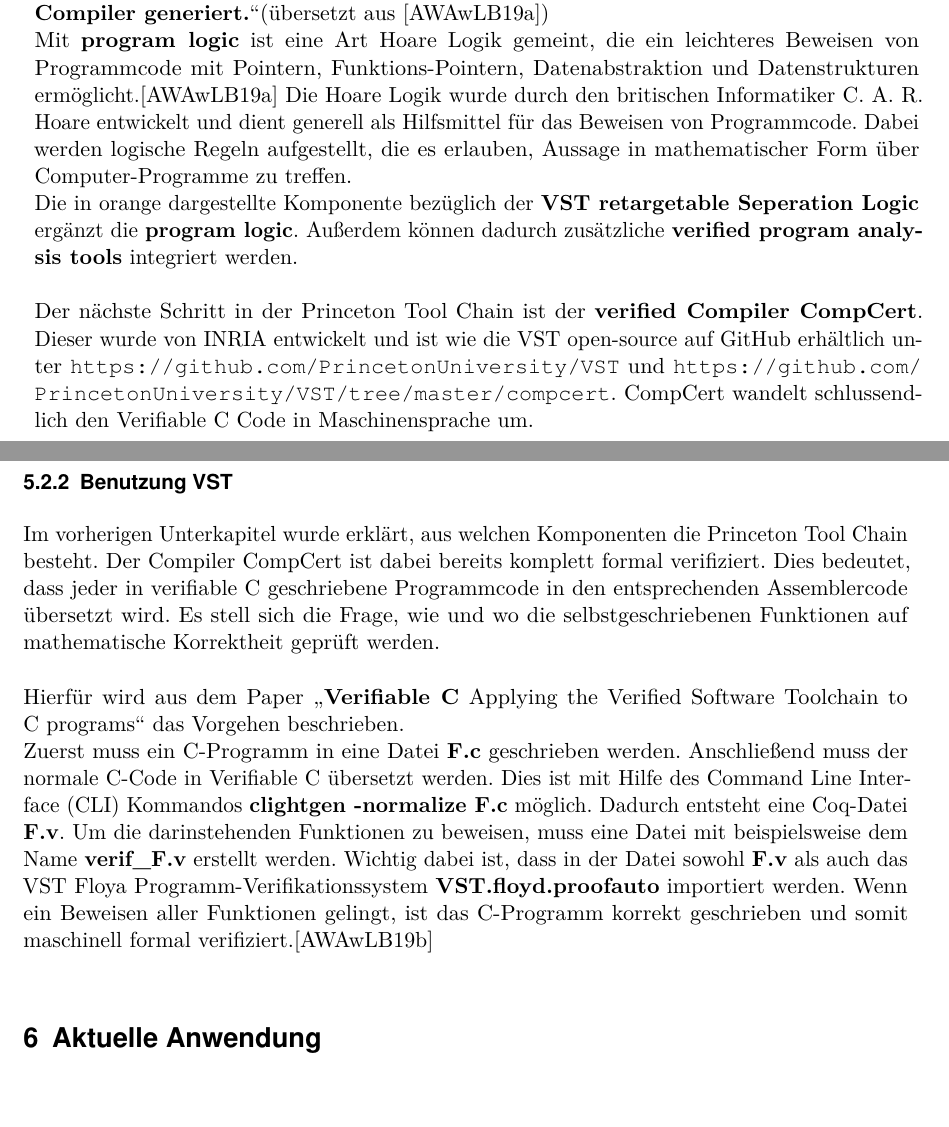
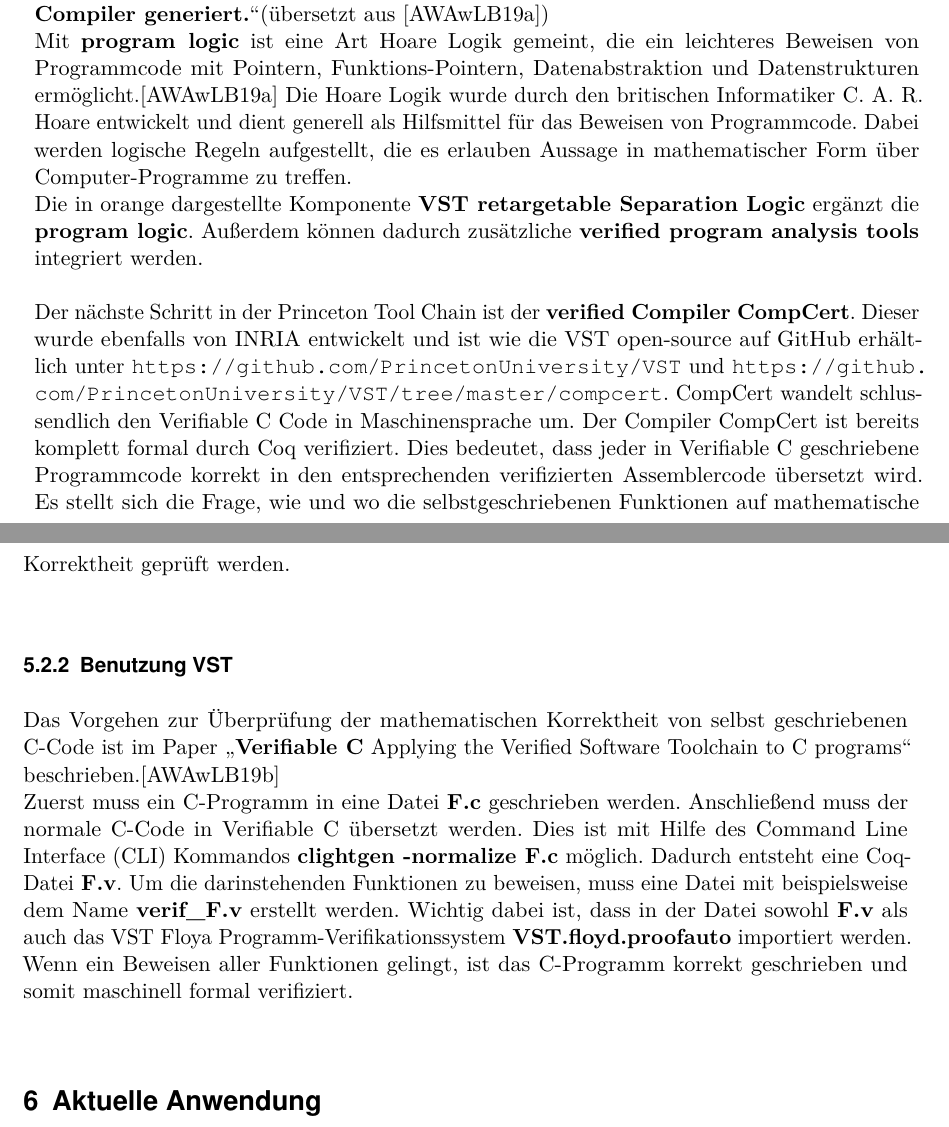
Before and after one commit to LukasKiederle/seminar-coq, a LaTeX thesis (vorlage-seminararbeiten-tex/thesis.tex, which reads vorlage-seminararbeiten-tex/chapters.tex): two parts of pages 21 and 22 of 28, joined at a grey line, cut so that both start at the same text. Compiled offline with pdfLaTeX.

Commit message:
small updates

```diff
--- a/vorlage-seminararbeiten-tex/chapters.tex
+++ b/vorlage-seminararbeiten-tex/chapters.tex
@@ -452,20 +452,17 @@ In folgender Abbildung \ref{fig:vst} sind die einzelnen Komponenten von der VST
 Zuerst wird dabei das C-Source-Programm in Verifiable C übersetzt.
 "`Verifiable C ist grundsätzlich korrekt. Das heißt, es ist nachgewiesen (mit einem maschinell geprüften Beweis im Coq-Proof-Assistenten), dass:\\
 \textbf{Egal welche beobachtbare Eigenschaft eines C-Programms Sie auch immer beweisen wollen. Unter Verwendung der Verifiable C-Programmlogik, wird diese Eigenschaft
-	tatsächlich im Assemblerprogramm enthalten sein, welches der C-Compiler generiert.}"'(übersetzt aus \cite{Appel02:VST})\\
-Mit \textbf{program logic} ist eine Art Hoare Logik gemeint, die ein leichteres Beweisen von Programmcode mit Pointern, Funktions-Pointern, Datenabstraktion und Datenstrukturen ermöglicht.\cite{Appel02:VST} Die Hoare Logik wurde durch den britischen Informatiker C. A. R. Hoare entwickelt und dient generell als Hilfsmittel für das Beweisen von Programmcode. Dabei werden logische Regeln aufgestellt, die es erlauben, Aussage in mathematischer Form über Computer-Programme zu treffen.\\
-Die in orange dargestellte Komponente bezüglich der \textbf{VST retargetable Seperation Logic} ergänzt die \textbf{program logic}. Außerdem können dadurch zusätzliche \textbf{verified program analysis tools} integriert werden.\\
+tatsächlich im Assemblerprogramm enthalten sein, welches der C-Compiler generiert.}"'(übersetzt aus \cite{Appel02:VST})\\
+Mit \textbf{program logic} ist eine Art Hoare Logik gemeint, die ein leichteres Beweisen von Programmcode mit Pointern, Funktions-Pointern, Datenabstraktion und Datenstrukturen ermöglicht.\cite{Appel02:VST} Die Hoare Logik wurde durch den britischen Informatiker C. A. R. Hoare entwickelt und dient generell als Hilfsmittel für das Beweisen von Programmcode. Dabei werden logische Regeln aufgestellt, die es erlauben Aussage in mathematischer Form über Computer-Programme zu treffen.\\
+Die in orange dargestellte Komponente \textbf{VST retargetable Separation Logic} ergänzt die \textbf{program logic}. Außerdem können dadurch zusätzliche \textbf{verified program analysis tools} integriert werden.\\
 \\
-Der nächste Schritt in der Princeton Tool Chain ist der \textbf{verified Compiler CompCert}. Dieser wurde von INRIA entwickelt und ist wie die VST open-source auf GitHub erhältlich unter \url{https://github.com/PrincetonUniversity/VST} und \url{https://github.com/PrincetonUniversity/VST/tree/master/compcert}.
+Der nächste Schritt in der Princeton Tool Chain ist der \textbf{verified Compiler CompCert}. Dieser wurde ebenfalls von INRIA entwickelt und ist wie die VST open-source auf GitHub erhältlich unter \url{https://github.com/PrincetonUniversity/VST} und \url{https://github.com/PrincetonUniversity/VST/tree/master/compcert}.
 CompCert wandelt schlussendlich den Verifiable C Code in Maschinensprache um.
-
-
+Der Compiler CompCert ist bereits komplett formal durch Coq verifiziert. Dies bedeutet, dass jeder in Verifiable C geschriebene Programmcode korrekt in den entsprechenden verifizierten Assemblercode übersetzt wird. Es stellt sich die Frage, wie und wo die selbstgeschriebenen Funktionen auf mathematische Korrektheit geprüft werden.
 
 \subsubsection{Benutzung VST}
-Im vorherigen Unterkapitel wurde erklärt, aus welchen Komponenten die Princeton Tool Chain besteht. Der Compiler CompCert ist dabei bereits komplett formal verifiziert. Dies bedeutet, dass jeder in verifiable C geschriebene Programmcode in den entsprechenden Assemblercode übersetzt wird. Es stell sich die Frage, wie und wo die selbstgeschriebenen Funktionen auf mathematische Korrektheit geprüft werden.\\
-\\
-{Hierfür wird aus dem Paper "`\textbf{Verifiable C} Applying the Verified Software Toolchain to C programs"' das Vorgehen beschrieben.\\
-Zuerst muss ein C-Programm in eine Datei \textbf{F.c} geschrieben werden. Anschließend muss der normale C-Code in Verifiable C übersetzt werden. Dies ist mit Hilfe des Command Line Interface (CLI) Kommandos \textbf{clightgen -normalize F.c} möglich. Dadurch entsteht eine Coq-Datei \textbf{F.v}. Um die darinstehenden Funktionen zu beweisen, muss eine Datei mit beispielsweise dem Name \textbf{verif\_F.v} erstellt werden. Wichtig dabei ist, dass in der Datei sowohl \textbf{F.v} als auch das VST Floya Programm-Verifikationssystem \textbf{VST.floyd.proofauto} importiert werden. Wenn ein Beweisen aller Funktionen gelingt, ist das C-Programm korrekt geschrieben und somit maschinell formal verifiziert.}\cite{Appel01:VST}
+Das Vorgehen zur Überprüfung der mathematischen Korrektheit von selbst geschriebenen C-Code ist im Paper "`\textbf{Verifiable C} Applying the Verified Software Toolchain to C programs"' beschrieben.\cite{Appel01:VST}\\
+Zuerst muss ein C-Programm in eine Datei \textbf{F.c} geschrieben werden. Anschließend muss der normale C-Code in Verifiable C übersetzt werden. Dies ist mit Hilfe des Command Line Interface (CLI) Kommandos \textbf{clightgen -normalize F.c} möglich. Dadurch entsteht eine Coq-Datei \textbf{F.v}. Um die darinstehenden Funktionen zu beweisen, muss eine Datei mit beispielsweise dem Name \textbf{verif\_F.v} erstellt werden. Wichtig dabei ist, dass in der Datei sowohl \textbf{F.v} als auch das VST Floya Programm-Verifikationssystem \textbf{VST.floyd.proofauto} importiert werden. Wenn ein Beweisen aller Funktionen gelingt, ist das C-Programm korrekt geschrieben und somit maschinell formal verifiziert.
 
 
 \section{Aktuelle Anwendung}
```
Also changed, not shown: vorlage-seminararbeiten-tex/thesis.pdf, vorlage-seminararbeiten-tex/chapters.tex (2 more changed lines).
